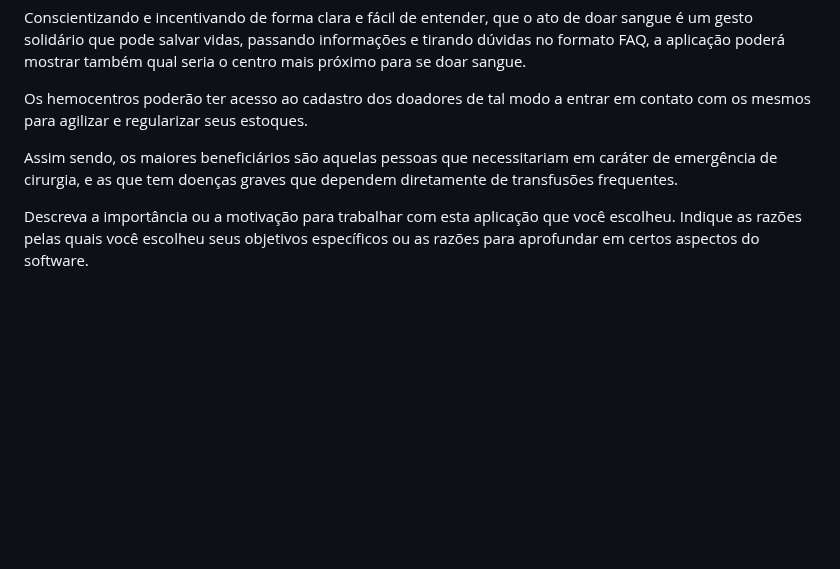
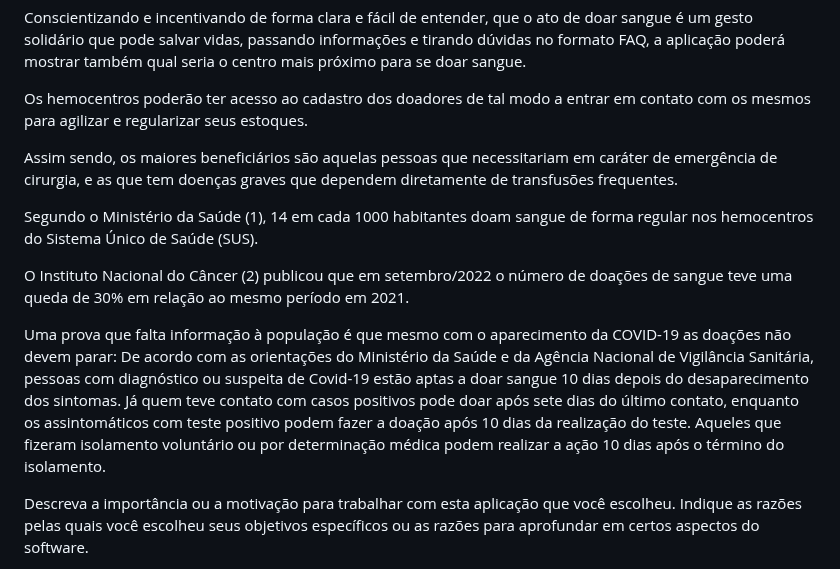
Before and after one commit to ICEI-PUC-Minas-PMV-SI/pmv-si-2023-1-e1-proj-web-t3-banco_de_sangue, a Markdown page: documentos/context.md, the part around the change. Drawn GitHub-style; blank space fills up the shorter version.

```diff
--- a/documentos/context.md
+++ b/documentos/context.md
@@ -41,6 +41,13 @@ Os hemocentros poderão ter acesso ao cadastro dos doadores de tal modo a entrar
 
 Assim sendo, os maiores beneficiários são aquelas pessoas que necessitariam em caráter de emergência de cirurgia, e as que tem doenças graves que dependem diretamente de transfusões frequentes.
 
+Segundo o Ministério da Saúde (1), 14 em cada 1000 habitantes doam sangue de forma regular nos hemocentros do Sistema Único de Saúde (SUS).
+
+O Instituto Nacional do Câncer (2) publicou que em setembro/2022 o número de doações de sangue teve uma queda de 30% em relação ao mesmo período em 2021.
+
+Uma prova que falta informação à população é que mesmo com o aparecimento da COVID-19 as doações não devem parar:
+  De acordo com as orientações do Ministério da Saúde e da Agência Nacional de Vigilância Sanitária, pessoas com diagnóstico ou suspeita de Covid-19 estão aptas a doar sangue 10 dias depois do desaparecimento dos sintomas. Já quem teve contato com casos positivos pode doar após sete dias do último contato, enquanto os assintomáticos com teste positivo podem fazer a doação após 10 dias da realização do teste. Aqueles que fizeram isolamento voluntário ou por determinação médica podem realizar a ação 10 dias após o término do isolamento.
+
 Descreva a importância ou a motivação para trabalhar com esta aplicação que você escolheu. Indique as razões pelas quais você escolheu seus objetivos específicos ou as razões para aprofundar em certos aspectos do software.
 
 O grupo de trabalho pode fazer uso de questionários, entrevistas e dados estatísticos, que podem ser apresentados, com o objetivo de esclarecer detalhes do problema que será abordado pelo grupo.
```
